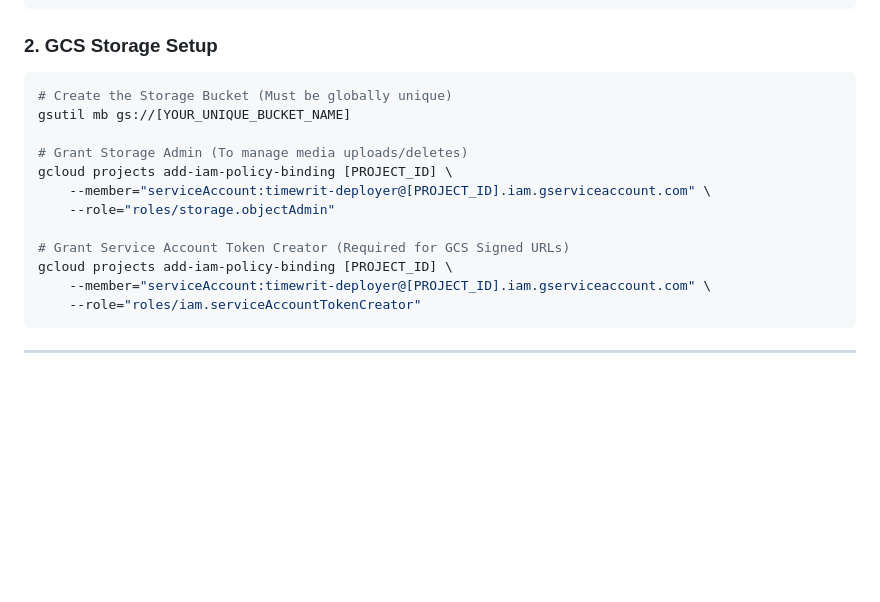
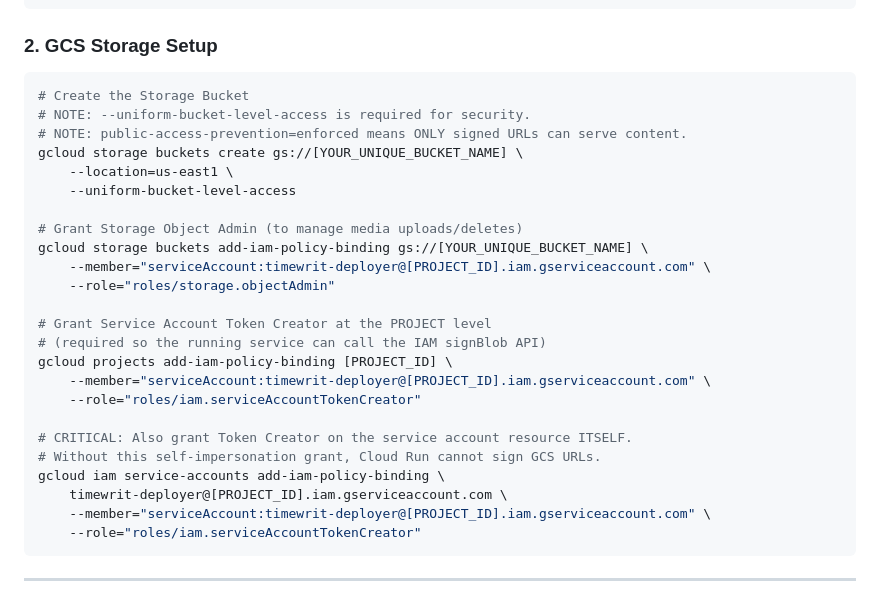
Before and after one commit to kraegar/timewrit, a Markdown page: DEPLOYMENT_GCP.md, the part around one of its changes. GitHub-like rendering; blank space fills up the shorter version.

````diff
--- a/DEPLOYMENT_GCP.md
+++ b/DEPLOYMENT_GCP.md
@@ -106,16 +106,28 @@ gcloud projects add-iam-policy-binding [PROJECT_ID] \
 
 ### 2. GCS Storage Setup
 ```bash
-# Create the Storage Bucket (Must be globally unique)
-gsutil mb gs://[YOUR_UNIQUE_BUCKET_NAME]
+# Create the Storage Bucket
+# NOTE: --uniform-bucket-level-access is required for security.
+# NOTE: public-access-prevention=enforced means ONLY signed URLs can serve content.
+gcloud storage buckets create gs://[YOUR_UNIQUE_BUCKET_NAME] \
+    --location=us-east1 \
+    --uniform-bucket-level-access
 
-# Grant Storage Admin (To manage media uploads/deletes)
-gcloud projects add-iam-policy-binding [PROJECT_ID] \
+# Grant Storage Object Admin (to manage media uploads/deletes)
+gcloud storage buckets add-iam-policy-binding gs://[YOUR_UNIQUE_BUCKET_NAME] \
     --member="serviceAccount:timewrit-deployer@[PROJECT_ID].iam.gserviceaccount.com" \
     --role="roles/storage.objectAdmin"
 
-# Grant Service Account Token Creator (Required for GCS Signed URLs)
+# Grant Service Account Token Creator at the PROJECT level
+# (required so the running service can call the IAM signBlob API)
 gcloud projects add-iam-policy-binding [PROJECT_ID] \
+    --member="serviceAccount:timewrit-deployer@[PROJECT_ID].iam.gserviceaccount.com" \
+    --role="roles/iam.serviceAccountTokenCreator"
+
+# CRITICAL: Also grant Token Creator on the service account resource ITSELF.
+# Without this self-impersonation grant, Cloud Run cannot sign GCS URLs.
+gcloud iam service-accounts add-iam-policy-binding \
+    timewrit-deployer@[PROJECT_ID].iam.gserviceaccount.com \
     --member="serviceAccount:timewrit-deployer@[PROJECT_ID].iam.gserviceaccount.com" \
     --role="roles/iam.serviceAccountTokenCreator"
 ```
````
Also changed, not shown: other parts of DEPLOYMENT_GCP.md (+41 -11 lines).
